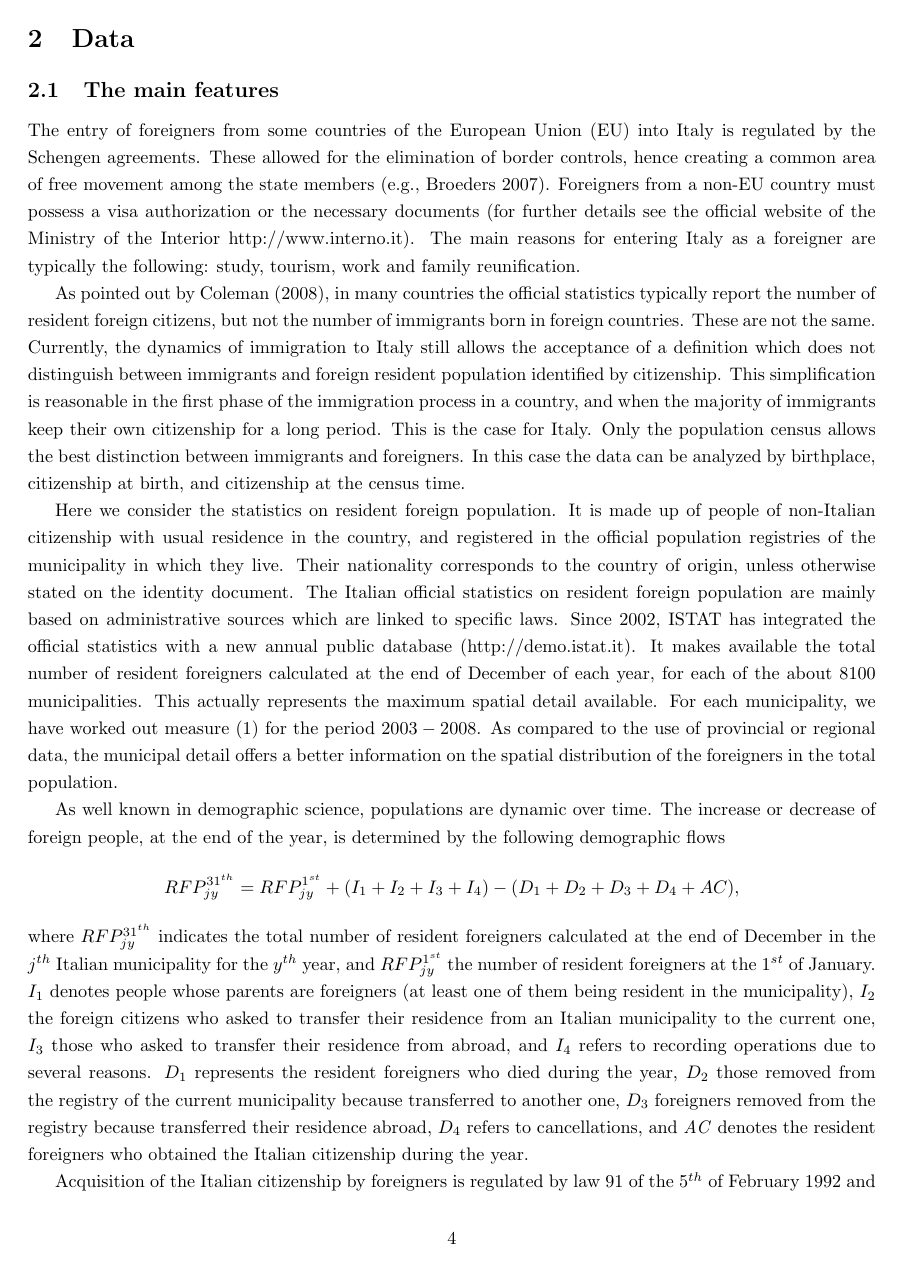
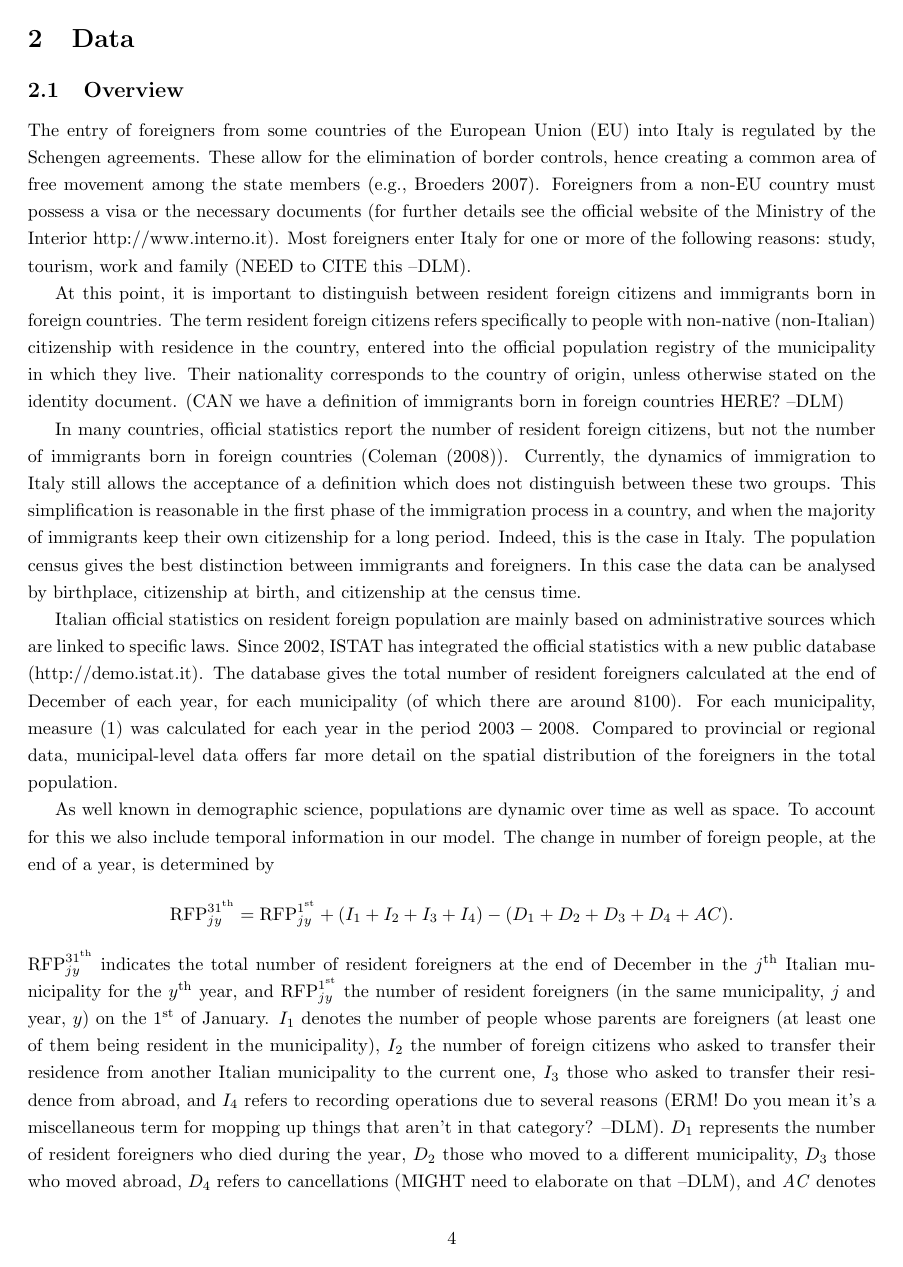
Before and after one commit to dill/giam-italy, a LaTeX document (SpatiotempMMZ/SpatiotempMMZ.tex): page 4 of 18. Compiled offline with pdfLaTeX.

Commit message:
first stab at first two sections...

```diff
--- a/SpatiotempMMZ/SpatiotempMMZ.tex
+++ b/SpatiotempMMZ/SpatiotempMMZ.tex
@@ -166,20 +166,25 @@ The remainder of the article is organized as follows.
 
 \section{Data \label{DAT}}
 
-\subsection{The main features \label{SDC}}
+\subsection{Overview \label{SDC}}
 
-The entry of foreigners from some countries of the European Union (EU) into Italy is regulated by the Schengen agreements. These allowed for the elimination of border controls, hence creating a common area of free movement among the state members (e.g., Broeders 2007). Foreigners from a non-EU country must possess a visa authorization or the necessary documents (for further details see the official website of the Ministry of the Interior http://www.interno.it). The main reasons for entering Italy as a foreigner are typically the following: study, tourism, work and family reunification.
+The entry of foreigners from some countries of the European Union (EU) into Italy is regulated by the Schengen agreements. These allow for the elimination of border controls, hence creating a common area of free movement among the state members (e.g., Broeders 2007). Foreigners from a non-EU country must possess a visa or the necessary documents (for further details see the official website of the Ministry of the Interior http://www.interno.it). Most foreigners enter Italy for one or more of the following reasons: study, tourism, work and family (NEED to CITE this --DLM).
 
-As pointed out by Coleman (2008), in many countries the official statistics typically report the number of resident foreign citizens, but not the number of immigrants born in foreign countries. These are not the same. Currently, the dynamics of immigration to Italy still allows the acceptance of a definition which does not distinguish between immigrants and foreign resident population identified by citizenship. This simplification is reasonable in the first phase of the immigration process in a country, and when the majority of immigrants keep their own citizenship for a long period. This is the case for Italy. Only the population census allows the best distinction between immigrants and foreigners. In this case the data can be analyzed by birthplace, citizenship at birth, and citizenship at the census time.
+At this point, it is important to distinguish between resident foreign citizens and immigrants born in foreign countries. The term resident foreign citizens refers specifically to people with non-native (non-Italian) citizenship with residence in the country, entered into the official population registry of the municipality in which they live. Their nationality corresponds to the country of origin, unless otherwise stated on the identity document. (CAN we have a definition of immigrants born in foreign countries HERE? --DLM)
 
-Here we consider the statistics on resident foreign population. It is made up of people of non-Italian citizenship with usual residence in the country, and registered in the official population registries of the municipality in which they live. Their nationality corresponds to the country of origin, unless otherwise stated on the identity document. The Italian official statistics on resident foreign population are mainly based on administrative sources which are linked to specific laws. Since 2002, ISTAT has integrated the official statistics with a new annual public database (http://demo.istat.it). It makes available the total number of resident foreigners calculated at the end of December of each year, for each of the about 8100 municipalities. This actually represents the maximum spatial detail available. For each municipality, we have worked out measure (\ref{first.d1}) for the period $2003-2008$. As compared to the use of provincial or regional data, the municipal detail offers a better information on the spatial distribution of the foreigners in the total population.
+In many countries, official statistics report the number of resident foreign citizens, but not the number of immigrants born in foreign countries (Coleman (2008)). Currently, the dynamics of immigration to Italy still allows the acceptance of a definition which does not distinguish between these two groups. This simplification is reasonable in the first phase of the immigration process in a country, and when the majority of immigrants keep their own citizenship for a long period. Indeed, this is the case in Italy. The population census gives the best distinction between immigrants and foreigners. In this case the data can be analysed by birthplace, citizenship at birth, and citizenship at the census time.
 
-%We think that six years can be considered a period sufficient for capturing relevant changes in spatiotemporal trends of the phenomenon under study. For istance, as shown above, the observed increase of the incidence (\ref{first.d1}) in the period 2003-2005, it was of about $100\%$. For this reason, we expect a spatiotemporal changes that can be considered significative. On the contrary, if we had observed a non-significant growth of the measure (\ref{first.d1}), we would have considered all the available period.
+Italian official statistics on resident foreign population are mainly based on administrative sources which are linked to specific laws. Since 2002, ISTAT has integrated the official statistics with a new public database (http://demo.istat.it). The database gives the total number of resident foreigners calculated at the end of December of each year, for each municipality (of which there are around 8100). For each municipality, measure (\ref{first.d1}) was calculated for each year in the period $2003-2008$. Compared to provincial or regional data, municipal-level data offers far more detail on the spatial distribution of the foreigners in the total population.
 
-As well known in demographic science, populations are dynamic over time.  The increase or decrease of foreign people, at the end of the year, is determined by the following demographic flows
+%In many countries, official statistics report the number of resident foreign citizens, but not the number of immigrants born in foreign countries (Coleman (2008)). These two are not one and the same. Currently, the dynamics of immigration to Italy still allows the acceptance of a definition which does not distinguish between immigrants and foreign resident population identified by citizenship. This simplification is reasonable in the first phase of the immigration process in a country, and when the majority of immigrants keep their own citizenship for a long period. This is the case for Italy. Only the population census allows the best distinction between immigrants and foreigners. In this case the data can be analyzed by birthplace, citizenship at birth, and citizenship at the census time.
+
+%Here we consider the statistics on resident foreign population. It is made up of people of non-Italian citizenship with usual residence in the country, and registered in the official population registries of the municipality in which they live. Their nationality corresponds to the country of origin, unless otherwise stated on the identity document. The Italian official statistics on resident foreign population are mainly based on administrative sources which are linked to specific laws. Since 2002, ISTAT has integrated the official statistics with a new annual public database (http://demo.istat.it). It makes available the total number of resident foreigners calculated at the end of December of each year, for each of the about 8100 municipalities. This actually represents the maximum spatial detail available. For each municipality, we have worked out measure (\ref{first.d1}) for the period $2003-2008$. As compared to the use of provincial or regional data, the municipal detail offers a better information on the spatial distribution of the foreigners in the total population.
+
+%We think that six years can be considered a period sufficient for capturing relevant changes in spatiotemporal trends of the phenomenon under study. For instance, as shown above, the observed increase of the incidence (\ref{first.d1}) in the period 2003-2005, it was of about $100\%$. For this reason, we expect a spatiotemporal changes that can be considered significative. On the contrary, if we had observed a non-significant growth of the measure (\ref{first.d1}), we would have considered all the available period.
+
+As well known in demographic science, populations are dynamic over time as well as space. To account for this we also include temporal information in our model. The change in number of foreign people, at the end of a year, is determined by
 $$
-RFP^{31^{th}}_{jy} = RFP^{1^{st}}_{jy} + (I_1 + I_2 + I_3+ I_4) - (D_1 + D_2 + D_3 + D_4 + AC),
+\text{RFP}^{31^\text{th}}_{jy} = \text{RFP}^{1^\text{st}}_{jy} + (I_1 + I_2 + I_3+ I_4) - (D_1 + D_2 + D_3 + D_4 + AC).
 $$
-where $RFP^{31^{th}}_{jy}$ indicates the total number of resident foreigners calculated at the end of December in the $j^{th}$ Italian municipality for the $y^{th}$ year, and $RFP^{1^{st}}_{jy}$ the number of resident foreigners at the $1^{st}$ of January. $I_{1}$ denotes people whose parents are foreigners (at least one of them being resident in the municipality), $I_{2}$ the foreign citizens who asked to transfer their residence from an Italian municipality to the current one, $I_{3}$ those who asked to transfer their residence from abroad, and $I_{4}$ refers to recording operations due to several reasons. $D_{1}$ represents the resident foreigners who died during the year, $D_{2}$ those removed from the registry of the current municipality because transferred to another one, $D_{3}$ foreigners removed from the registry because transferred their residence abroad, $D_{4}$ refers to cancellations, and \textit{AC} denotes the resident foreigners who obtained the Italian citizenship during the year.
+$\text{RFP}^{31^\text{th}}_{jy}$ indicates the total number of resident foreigners at the end of December in the $j^\text{th}$ Italian municipality for the $y^\text{th}$ year, and $\text{RFP}^{1^\text{st}}_{jy}$ the number of resident foreigners (in the same municipality, $j$ and year, $y$) on the $1^\text{st}$ of January. $I_{1}$ denotes the number of people whose parents are foreigners (at least one of them being resident in the municipality), $I_{2}$ the number of foreign citizens who asked to transfer their residence from another Italian municipality to the current one, $I_{3}$ those who asked to transfer their residence from abroad, and $I_{4}$ refers to recording operations due to several reasons (ERM! Do you mean it's a miscellaneous term for mopping up things that aren't in that category? --DLM). $D_{1}$ represents the number of resident foreigners who died during the year, $D_{2}$ those who moved to a different municipality, $D_{3}$ those who moved abroad, $D_{4}$ refers to cancellations (MIGHT need to elaborate on that --DLM), and \textit{AC} denotes those resident foreigners who obtained Italian citizenship during the year.
 
-Acquisition of the Italian citizenship by foreigners is regulated by law 91 of the $5^{th}$ of February 1992 and subsequent amendments and additions. Foreigners can acquire the Italian citizenship mainly for marriage with an Italian or for `naturalization'. The last case refers to a situation in which the foreigner has lived in the country from a certain period of time. Such a period may vary based on the following criteria: (a) at least 10 years for non-EU citizens, (b) at least 4 years for EU citizens, (c) at least 5 years for political refugees or stateless persons, and (d) at least 5 years for adult individuals who been adopted by Italian citizens. These do not provide a list of all possible cases. Moreover there exist further cases to obtain the citizenship. See http://www.interno.it for more details.
```
Also changed, not shown: SpatiotempMMZ/SpatiotempMMZ.pdf, SpatiotempMMZ/SpatiotempMMZ.tex (11 more changed lines).
